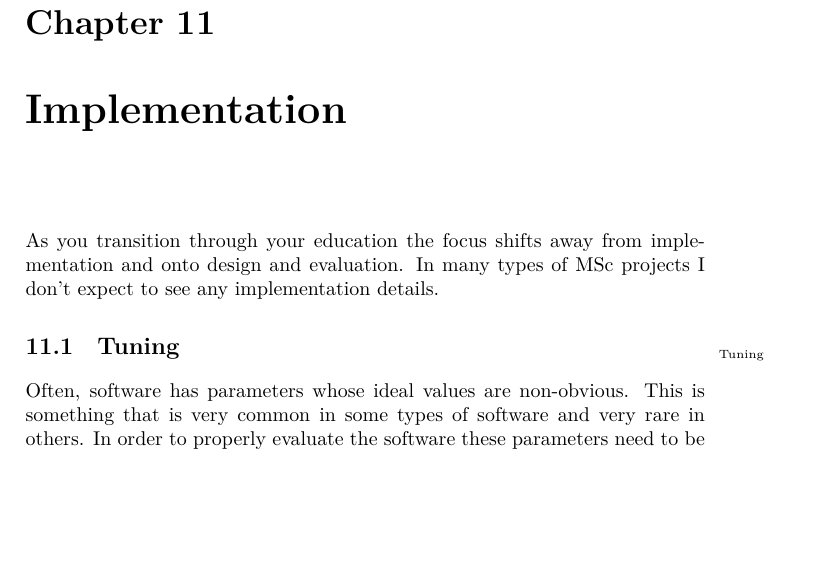
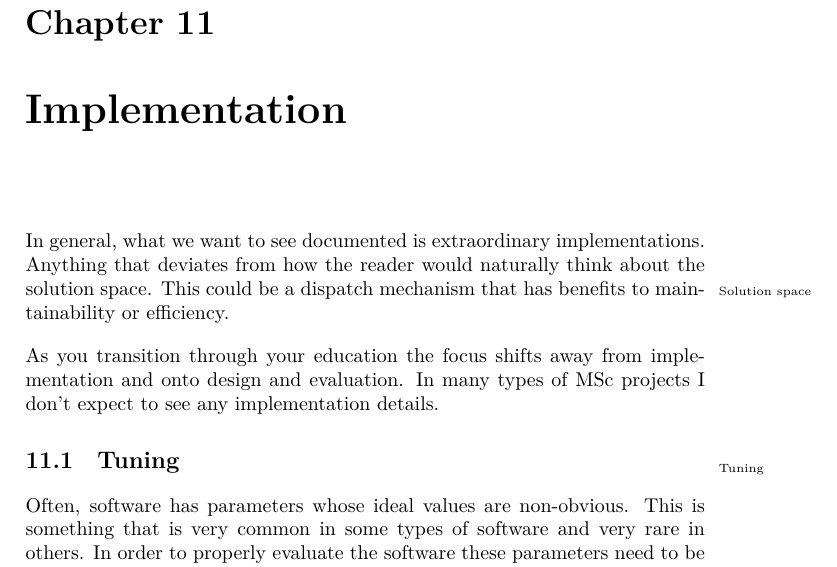
Before and after one commit to aslakjohansen/report-writing, a LaTeX thesis (doc/report-writing.tex): part of page 43 of 78, cut so that both start at the same text, the shorter picture padded with empty space. Compiled offline with XeLaTeX.

Commit message:
Added a paragraph on what kind of implementation details we want to hear about

```diff
--- a/doc/report-writing.tex
+++ b/doc/report-writing.tex
@@ -1340,6 +1340,7 @@ Each of these figures should have exactly the details needed to tell the story y
 % expectation: you can program
 
 % what we want to see
+In general, what we want to see documented is extraordinary implementations. Anything that deviates from how the reader would naturally think about the solution space\idx{Solution space}. This could be a dispatch mechanism that has benefits to maintainability or efficiency.
 
 % msc:
 As you transition through your education the focus shifts away from implementation and onto design and evaluation. In many types of MSc projects I don't expect to see any implementation details.
```
